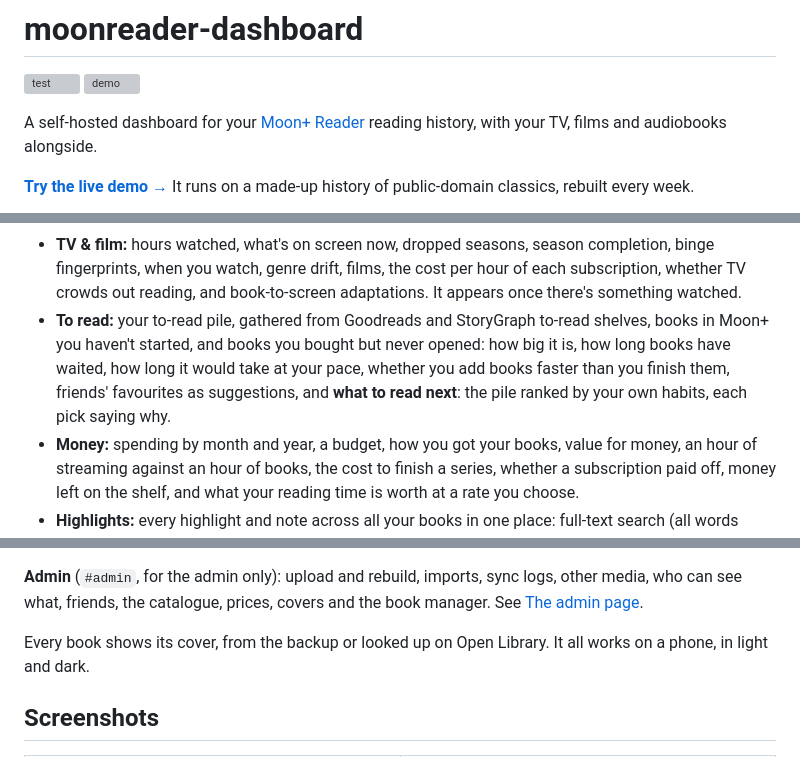
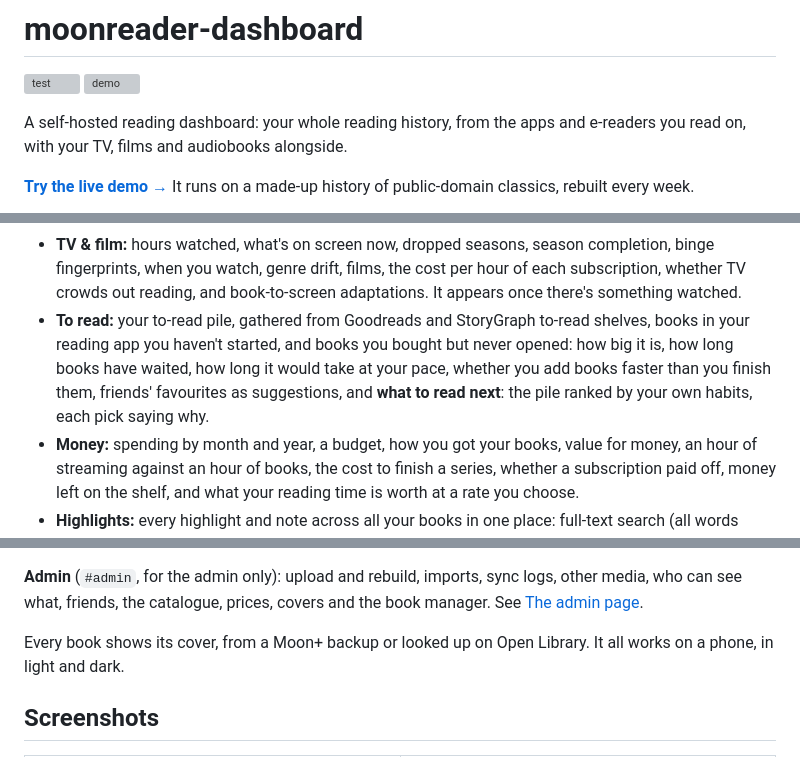
Before and after one commit to chorsnell/moonreader-dashboard, a Markdown page: README.md, 3 parts joined by grey strips. Rendered like a GitHub page; grey boxes are pictures that could not be loaded.

```diff
--- a/README.md
+++ b/README.md
@@ -3,7 +3,7 @@
 [![test](https://github.com/chorsnell/moonreader-dashboard/actions/workflows/test.yml/badge.svg)](https://github.com/chorsnell/moonreader-dashboard/actions/workflows/test.yml)
 [![demo](https://github.com/chorsnell/moonreader-dashboard/actions/workflows/pages.yml/badge.svg)](https://chorsnell.github.io/moonreader-dashboard/)
 
-A self-hosted dashboard for your [Moon+ Reader](https://www.moondownload.com/) reading history, with your TV, films and audiobooks alongside.
+A self-hosted reading dashboard: your whole reading history, from the apps and e-readers you read on, with your TV, films and audiobooks alongside.
 
 **[Try the live demo →](https://chorsnell.github.io/moonreader-dashboard/)** It runs on a made-up history of public-domain classics, rebuilt every week.
 
@@ -25,7 +33,7 @@ Moon+ keeps a record of every book, every day you read, the minutes, words and p
 - **Diary:** a day-by-day log for any period: which books, minutes, words and progress, with starts and finishes.
 - **Library:** every book and every re-read, searchable and sortable, and where you give up.
 - **TV & film:** hours watched, what's on screen now, dropped seasons, season completion, binge fingerprints, when you watch, genre drift, films, the cost per hour of each subscription, whether TV crowds out reading, and book-to-screen adaptations. It appears once there's something watched.
-- **To read:** your to-read pile, gathered from Goodreads and StoryGraph to-read shelves, books in Moon+ you haven't started, and books you bought but never opened: how big it is, how long books have waited, how long it would take at your pace, whether you add books faster than you finish them, friends' favourites as suggestions, and **what to read next**: the pile ranked by your own habits, each pick saying why.
+- **To read:** your to-read pile, gathered from Goodreads and StoryGraph to-read shelves, books in your reading app you haven't started, and books you bought but never opened: how big it is, how long books have waited, how long it would take at your pace, whether you add books faster than you finish them, friends' favourites as suggestions, and **what to read next**: the pile ranked by your own habits, each pick saying why.
 - **Money:** spending by month and year, a budget, how you got your books, value for money, an hour of streaming against an hour of books, the cost to finish a series, whether a subscription paid off, money left on the shelf, and what your reading time is worth at a rate you choose.
 - **Highlights:** every highlight and note across all your books in one place: full-text search (all words must match; "quoted phrases"; case and accents don't matter), filters by book, author, genre, year and notes, the most-highlighted books, highlights per year, and passages you highlighted more than once. It follows the highlights privacy setting and leaves out private books.
 - **Friends:** friends' reading next to yours: a taste match, overlaid heatmaps, opt-in leaderboards, their favourites you haven't read, and book clubs. On a book's page, a buddy-read race against every friend who read it.
@@ -39,7 +47,7 @@ Moon+ keeps a record of every book, every day you read, the minutes, words and p
 
 **Admin** (`#admin`, for the admin only): upload and rebuild, imports, sync logs, other media, who can see what, friends, the catalogue, prices, covers and the book manager. See [The admin page](#the-admin-page).
 
-Every book shows its cover, from the backup or looked up on Open Library. It all works on a phone, in light and dark.
+Every book shows its cover, from a Moon+ backup or looked up on Open Library. It all works on a phone, in light and dark.
 
 ## Screenshots
 
```
Also changed, not shown: other parts of README.md (+27 -17 lines), docs/integrations.md (+2 -2 lines), web/features/README.md (+9 -0 lines).
